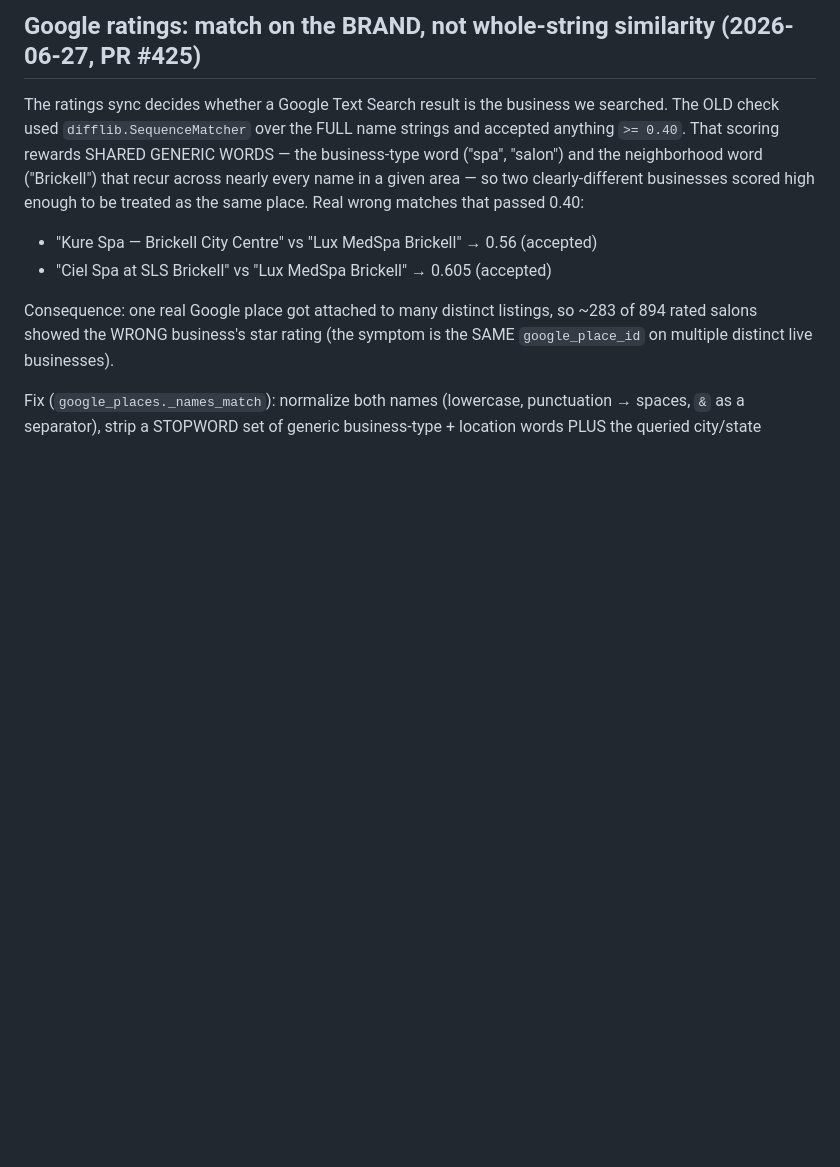
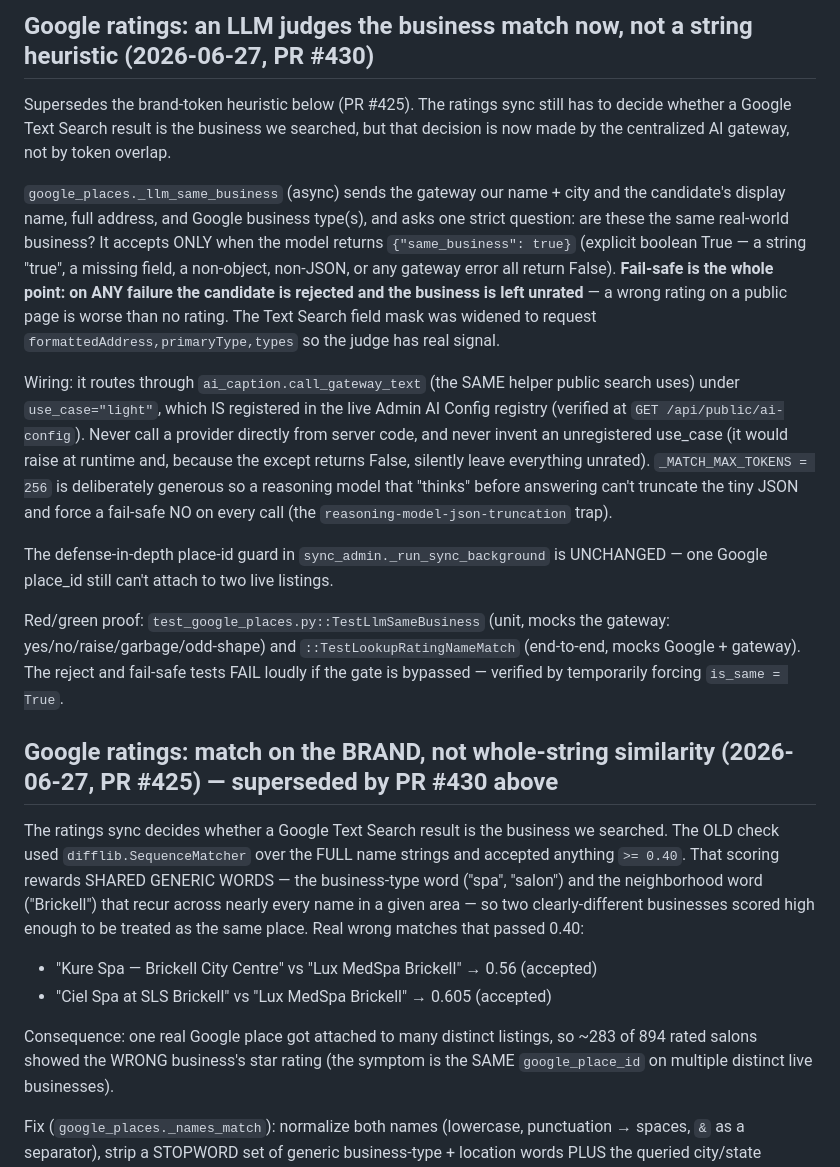
Before and after one commit to david-wi/known-around-town, a Markdown page: .claude/rules/lessons.md, the part around the change. Rendered like a GitHub page; blank space fills up the shorter version.

Commit message:
docs(lessons): record AI-judge ratings matcher (PR #430)
Problem: the lessons file still described the old word-overlap matcher as the
current behavior.
Solution: add an entry explaining the matcher now uses the AI gateway to judge
whether a Google listing is the same business, with the fail-safe and the
registered use_case, and mark the old heuristic entry as superseded.

Co-Authored-By: Claude Opus 4.8 (1M context) <noreply@anthropic.com>

```diff
--- a/.claude/rules/lessons.md
+++ b/.claude/rules/lessons.md
@@ -1,5 +1,38 @@
 
-## Google ratings: match on the BRAND, not whole-string similarity (2026-06-27, PR #425)
+## Google ratings: an LLM judges the business match now, not a string heuristic (2026-06-27, PR #430)
+
+Supersedes the brand-token heuristic below (PR #425). The ratings sync still has
+to decide whether a Google Text Search result is the business we searched, but
+that decision is now made by the centralized AI gateway, not by token overlap.
+
+`google_places._llm_same_business` (async) sends the gateway our name + city and
+the candidate's display name, full address, and Google business type(s), and asks
+one strict question: are these the same real-world business? It accepts ONLY when
+the model returns `{"same_business": true}` (explicit boolean True — a string
+"true", a missing field, a non-object, non-JSON, or any gateway error all return
+False). **Fail-safe is the whole point: on ANY failure the candidate is rejected
+and the business is left unrated** — a wrong rating on a public page is worse than
+no rating. The Text Search field mask was widened to request
+`formattedAddress,primaryType,types` so the judge has real signal.
+
+Wiring: it routes through `ai_caption.call_gateway_text` (the SAME helper public
+search uses) under `use_case="light"`, which IS registered in the live Admin AI
+Config registry (verified at `GET /api/public/ai-config`). Never call a provider
+directly from server code, and never invent an unregistered use_case (it would
+raise at runtime and, because the except returns False, silently leave everything
+unrated). `_MATCH_MAX_TOKENS = 256` is deliberately generous so a reasoning model
+that "thinks" before answering can't truncate the tiny JSON and force a fail-safe
+NO on every call (the `reasoning-model-json-truncation` trap).
+
+The defense-in-depth place-id guard in `sync_admin._run_sync_background` is
+UNCHANGED — one Google place_id still can't attach to two live listings.
+
+Red/green proof: `test_google_places.py::TestLlmSameBusiness` (unit, mocks the
+gateway: yes/no/raise/garbage/odd-shape) and `::TestLookupRatingNameMatch`
+(end-to-end, mocks Google + gateway). The reject and fail-safe tests FAIL loudly
+if the gate is bypassed — verified by temporarily forcing `is_same = True`.
+
+## Google ratings: match on the BRAND, not whole-string similarity (2026-06-27, PR #425) — superseded by PR #430 above
 
 The ratings sync decides whether a Google Text Search result is the business we
 searched. The OLD check used `difflib.SequenceMatcher` over the FULL name strings
```
